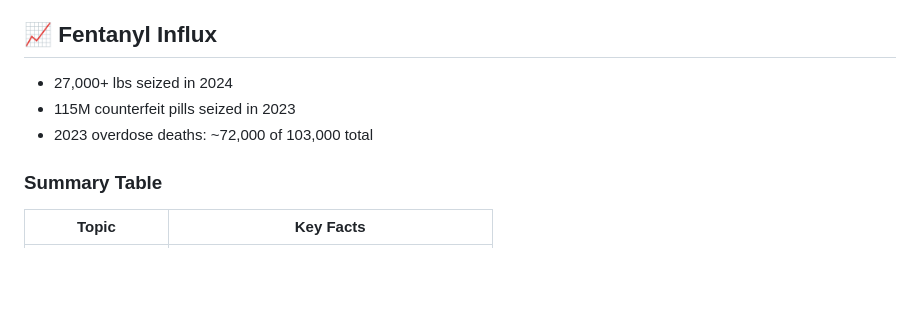
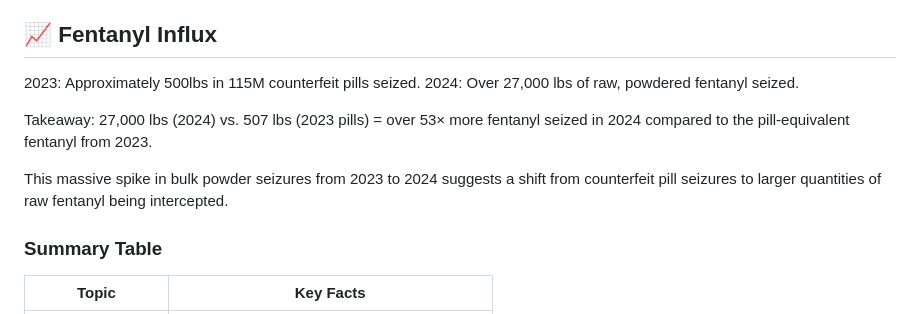
Before and after one commit to darrenlittlejohn/fentanyl_morbidity_project, a Markdown page: README.md, the part around the change. GitHub-like rendering; blank space fills up the shorter version.

Commit message:
Update README with latest changes

```diff
--- a/README.md
+++ b/README.md
@@ -78,9 +78,13 @@ If morphine is a single step on a staircase, heroin takes you up 30 to 50 steps
 - **Illicit:** Made illegally, sold as powder or counterfeit pills
 
 ## 📈 Fentanyl Influx
-- 27,000+ lbs seized in 2024
-- 115M counterfeit pills seized in 2023
-- 2023 overdose deaths: ~72,000 of 103,000 total
+
+2023: Approximately 500lbs in 115M counterfeit pills seized.
+2024: Over 27,000 lbs of raw, powdered fentanyl seized.
+
+Takeaway: 27,000 lbs (2024) vs. 507 lbs (2023 pills) = over 53× more fentanyl seized in 2024 compared to the pill-equivalent fentanyl from 2023.
+
+This massive spike in bulk powder seizures from 2023 to 2024 suggests a shift from counterfeit pill seizures to larger quantities of raw fentanyl being intercepted.
 
 ### Summary Table
 | Topic           | Key Facts                                     |
```
